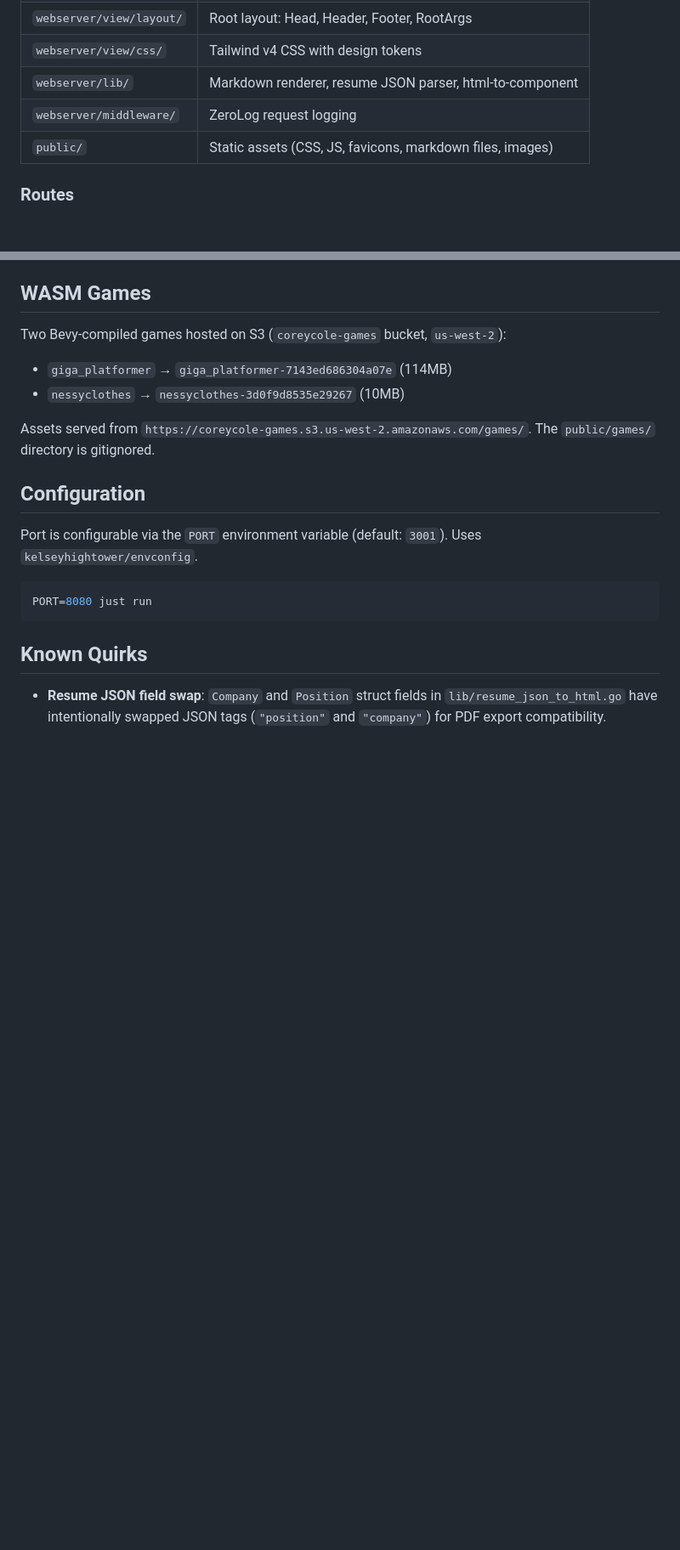
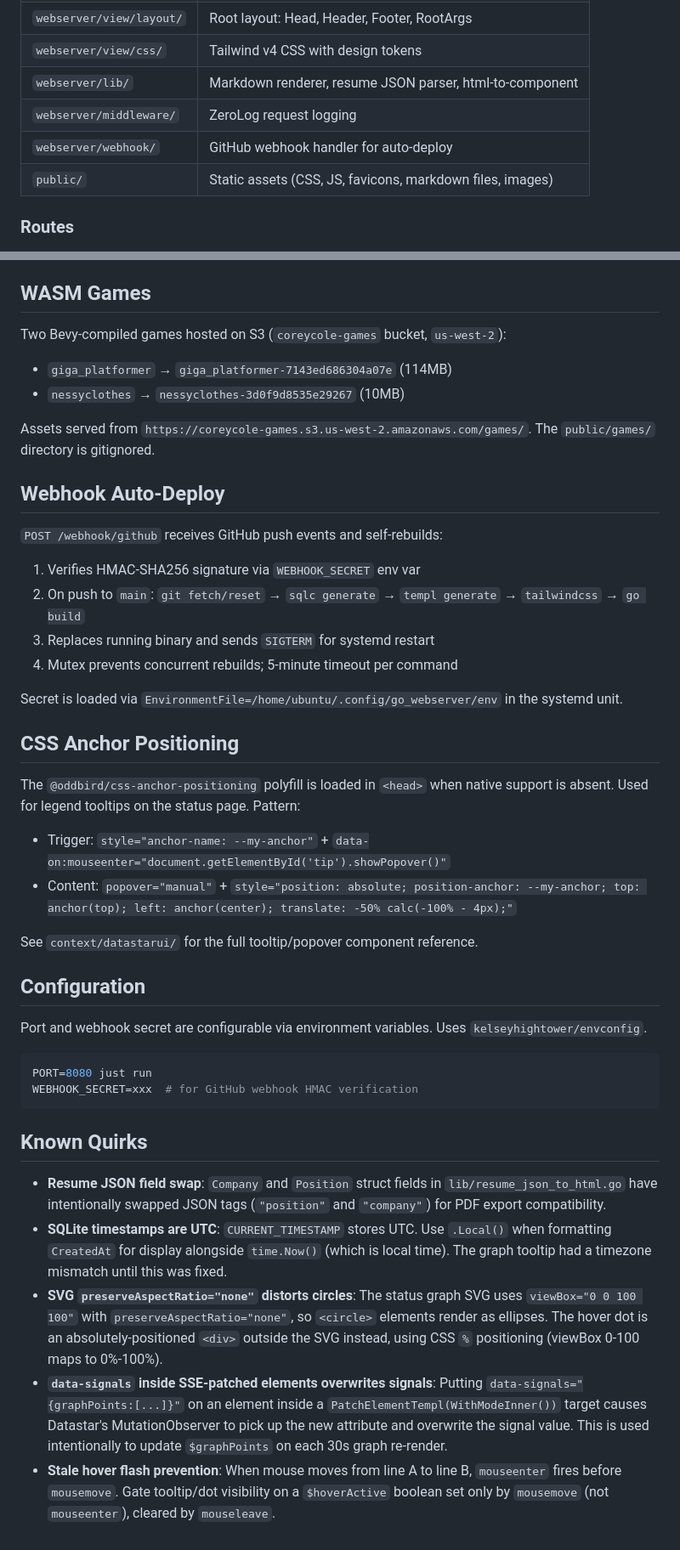
Before and after one commit to CoreyCole/go_webserver, a Markdown page: CLAUDE.md, 2 parts joined by grey strips. Shown at 85% size. Drawn GitHub-style; blank space fills up the shorter version.

Commit message:
Update CLAUDE.md with webhook, graph tooltip, and anchor positioning docs
Add sections for webhook auto-deploy, CSS anchor positioning pattern,
and status page graph enhancements. Document known quirks: SQLite UTC
timestamps, SVG distortion workaround, SSE signal overwrite behavior,
and stale hover flash prevention.

Co-Authored-By: Claude Opus 4.6 (1M context) <noreply@anthropic.com>

````diff
--- a/CLAUDE.md
+++ b/CLAUDE.md
@@ -16,6 +16,7 @@ Go server (Echo framework) serving a personal portfolio site with resume, markdo
 | `webserver/view/css/` | Tailwind v4 CSS with design tokens |
 | `webserver/lib/` | Markdown renderer, resume JSON parser, html-to-component |
 | `webserver/middleware/` | ZeroLog request logging |
+| `webserver/webhook/` | GitHub webhook handler for auto-deploy |
 | `public/` | Static assets (CSS, JS, favicons, markdown files, images) |
 
 ### Routes
@@ -172,14 +177,39 @@ Two Bevy-compiled games hosted on S3 (`coreycole-games` bucket, `us-west-2`):
 
 Assets served from `https://coreycole-games.s3.us-west-2.amazonaws.com/games/`. The `public/games/` directory is gitignored.
 
+## Webhook Auto-Deploy
+
+`POST /webhook/github` receives GitHub push events and self-rebuilds:
+
+1. Verifies HMAC-SHA256 signature via `WEBHOOK_SECRET` env var
+2. On push to `main`: `git fetch/reset` → `sqlc generate` → `templ generate` → `tailwindcss` → `go build`
+3. Replaces running binary and sends `SIGTERM` for systemd restart
+4. Mutex prevents concurrent rebuilds; 5-minute timeout per command
+
+Secret is loaded via `EnvironmentFile=/home/ubuntu/.config/go_webserver/env` in the systemd unit.
+
+## CSS Anchor Positioning
+
+The `@oddbird/css-anchor-positioning` polyfill is loaded in `<head>` when native support is absent. Used for legend tooltips on the status page. Pattern:
+
+- Trigger: `style="anchor-name: --my-anchor"` + `data-on:mouseenter="document.getElementById('tip').showPopover()"`
+- Content: `popover="manual"` + `style="position: absolute; position-anchor: --my-anchor; top: anchor(top); left: anchor(center); translate: -50% calc(-100% - 4px);"`
+
+See `context/datastarui/` for the full tooltip/popover component reference.
+
 ## Configuration
 
-Port is configurable via the `PORT` environment variable (default: `3001`). Uses `kelseyhightower/envconfig`.
+Port and webhook secret are configurable via environment variables. Uses `kelseyhightower/envconfig`.
 
 ```bash
 PORT=8080 just run
+WEBHOOK_SECRET=xxx  # for GitHub webhook HMAC verification
 ```
 
 ## Known Quirks
 
 - **Resume JSON field swap**: `Company` and `Position` struct fields in `lib/resume_json_to_html.go` have intentionally swapped JSON tags (`"position"` and `"company"`) for PDF export compatibility.
+- **SQLite timestamps are UTC**: `CURRENT_TIMESTAMP` stores UTC. Use `.Local()` when formatting `CreatedAt` for display alongside `time.Now()` (which is local time). The graph tooltip had a timezone mismatch until this was fixed.
+- **SVG `preserveAspectRatio="none"` distorts circles**: The status graph SVG uses `viewBox="0 0 100 100"` with `preserveAspectRatio="none"`, so `<circle>` elements render as ellipses. The hover dot is an absolutely-positioned `<div>` outside the SVG instead, using CSS `%` positioning (viewBox 0-100 maps to 0%-100%).
+- **`data-signals` inside SSE-patched elements overwrites signals**: Putting `data-signals="{graphPoints:[...]}"` on an element inside a `PatchElementTempl(WithModeInner())` target causes Datastar's MutationObserver to pick up the new attribute and overwrite the signal value. This is used intentionally to update `$graphPoints` on each 30s graph re-render.
+- **Stale hover flash prevention**: When mouse moves from line A to line B, `mouseenter` fires before `mousemove`. Gate tooltip/dot visibility on a `$hoverActive` boolean set only by `mousemove` (not `mouseenter`), cleared by `mouseleave`.
````
Also changed, not shown: other parts of CLAUDE.md (+5 -1 lines).
